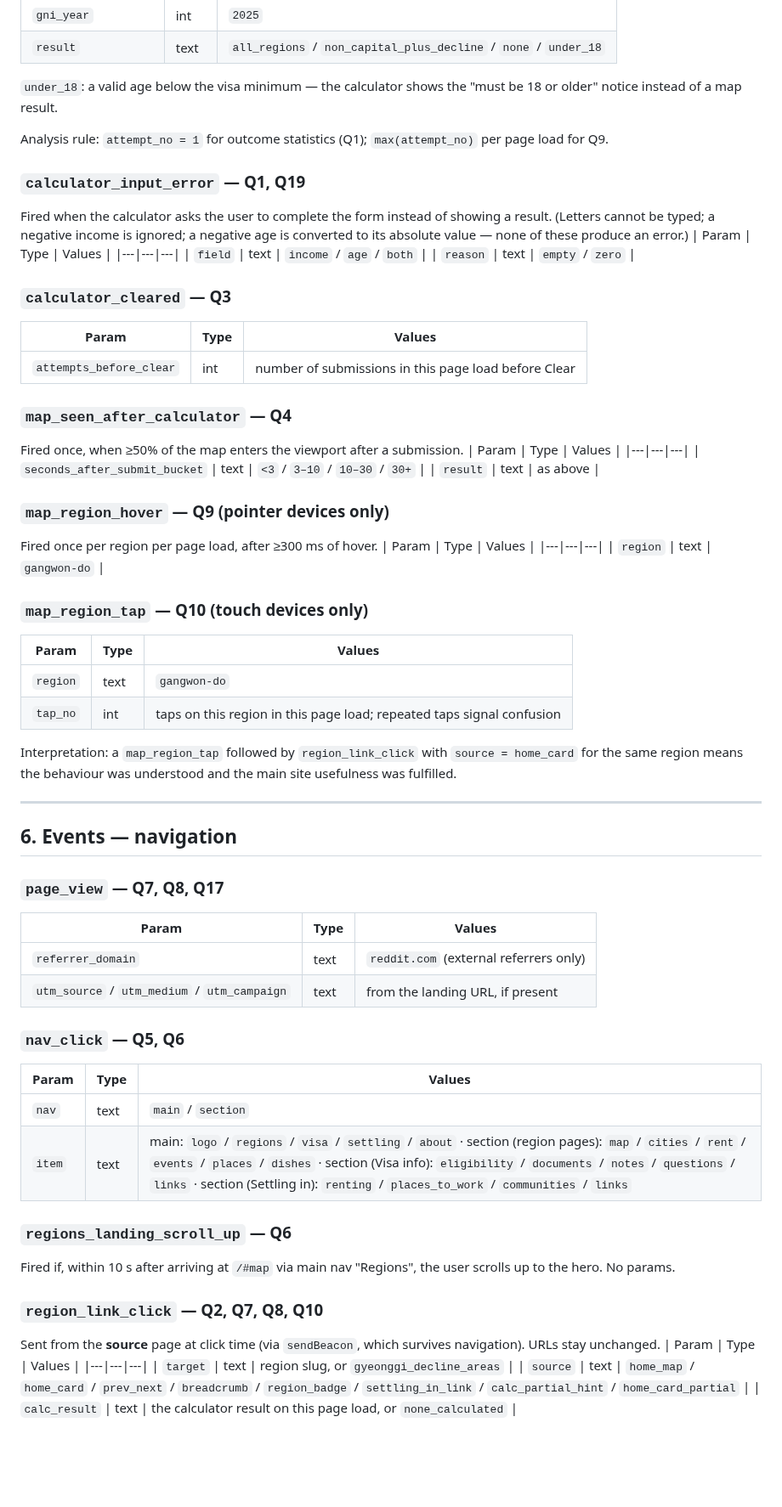
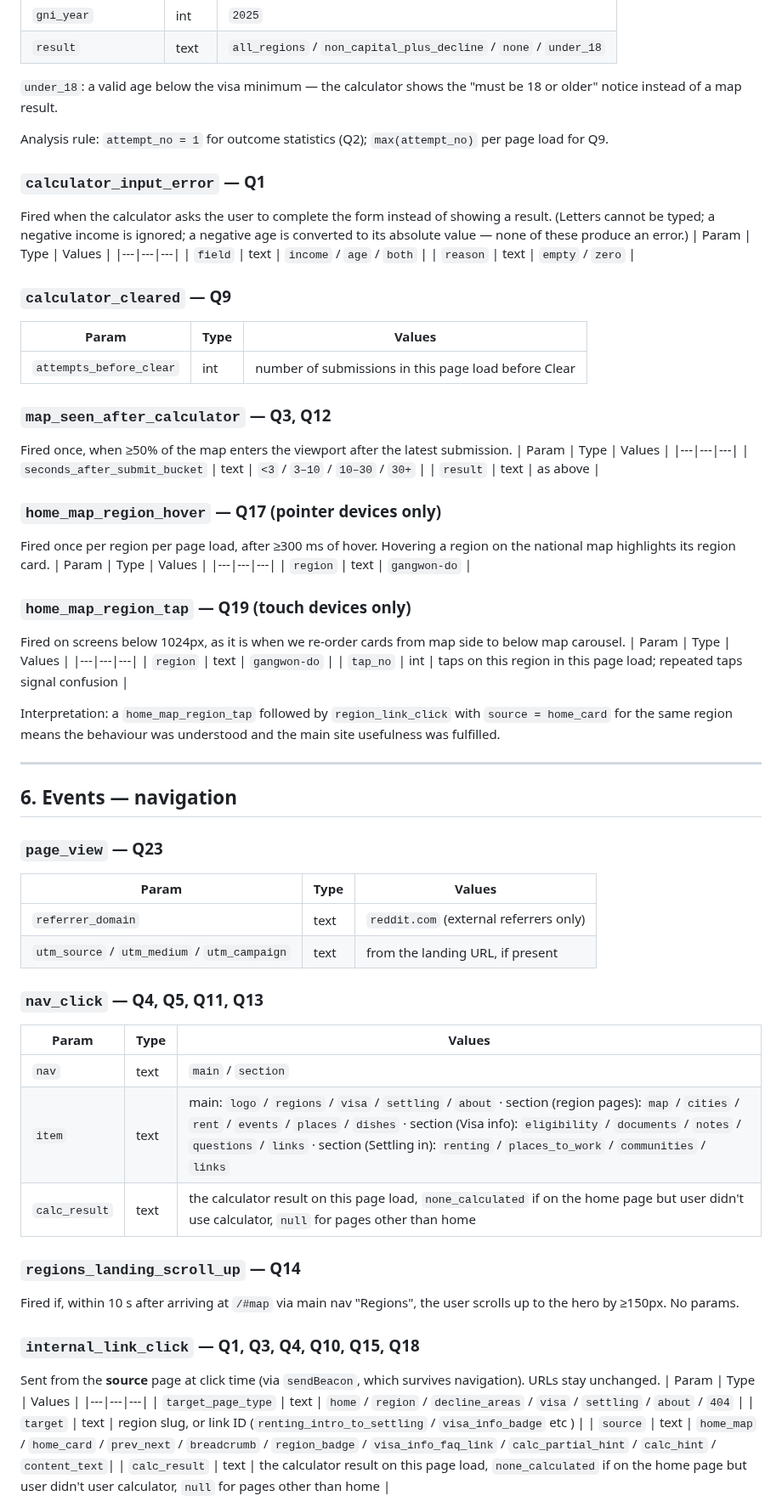
Before and after one commit to irinfox/worknstay_korea, a Markdown page: docs/TRACKING_PLAN.md, the part around one of its changes. Shown at 85% size. GitHub-like rendering; blank space fills up the shorter version.

```diff
--- a/docs/TRACKING_PLAN.md
+++ b/docs/TRACKING_PLAN.md
@@ -109,66 +110,70 @@ No params.
 
 `under_18`: a valid age below the visa minimum — the calculator shows the "must be 18 or older" notice instead of a map result.
 
-Analysis rule: `attempt_no = 1` for outcome statistics (Q1); `max(attempt_no)` per page load for Q9.
+Analysis rule: `attempt_no = 1` for outcome statistics (Q2); `max(attempt_no)` per page load for Q9.
 
-### `calculator_input_error` — Q1, Q19
-Fired when the calculator asks the user to complete the form instead of showing a result. (Letters cannot be typed; a negative income is ignored; a negative age is converted to its absolute value — none of these produce an error.)
+### `calculator_input_error` — Q1
+Fired when the calculator asks the user to complete the form instead of showing a result.
+(Letters cannot be typed; a negative income is ignored; a negative age is converted to its absolute value — none of these produce an error.)
 | Param | Type | Values |
 |---|---|---|
 | `field` | text | `income` / `age` / `both` |
 | `reason` | text | `empty` / `zero` |
 
-### `calculator_cleared` — Q3
+### `calculator_cleared` — Q9
 | Param | Type | Values |
 |---|---|---|
 | `attempts_before_clear` | int | number of submissions in this page load before Clear |
 
-### `map_seen_after_calculator` — Q4
-Fired once, when ≥50% of the map enters the viewport after a submission.
+### `map_seen_after_calculator` — Q3, Q12
+Fired once, when ≥50% of the map enters the viewport after the latest submission.
 | Param | Type | Values |
 |---|---|---|
 | `seconds_after_submit_bucket` | text | `<3` / `3–10` / `10–30` / `30+` |
 | `result` | text | as above |
 
-### `map_region_hover` — Q9 (pointer devices only)
-Fired once per region per page load, after ≥300 ms of hover.
+### `home_map_region_hover` — Q17 (pointer devices only)
+Fired once per region per page load, after ≥300 ms of hover. Hovering a region on the national map highlights its region card.
 | Param | Type | Values |
 |---|---|---|
 | `region` | text | `gangwon-do` |
 
-### `map_region_tap` — Q10 (touch devices only)
+### `home_map_region_tap` — Q19 (touch devices only)
+Fired on screens below 1024px, as it is when we re-order cards from map side to below map carousel.
 | Param | Type | Values |
 |---|---|---|
 | `region` | text | `gangwon-do` |
 | `tap_no` | int | taps on this region in this page load; repeated taps signal confusion |
 
-Interpretation: a `map_region_tap` followed by `region_link_click` with `source = home_card` for the same region means the behaviour was understood and the main site usefulness was fulfilled.
+Interpretation: a `home_map_region_tap` followed by `region_link_click` with `source = home_card` for the same region means the behaviour was understood and the main site usefulness was fulfilled.
 
 ---
 
 ## 6. Events — navigation
 
-### `page_view` — Q7, Q8, Q17
+### `page_view` — Q23
 | Param | Type | Values |
 |---|---|---|
 | `referrer_domain` | text | `reddit.com` (external referrers only) |
 | `utm_source` / `utm_medium` / `utm_campaign` | text | from the landing URL, if present |
 
-### `nav_click` — Q5, Q6
+### `nav_click` — Q4, Q5, Q11, Q13
 | Param | Type | Values |
 |---|---|---|
 | `nav` | text | `main` / `section` |
 | `item` | text | main: `logo` / `regions` / `visa` / `settling` / `about` · section (region pages): `map` / `cities` / `rent` / `events` / `places` / `dishes` · section (Visa info): `eligibility` / `documents` / `notes` / `questions` / `links` · section (Settling in): `renting` / `places_to_work` / `communities` / `links` |
+| `calc_result` | text | the calculator result on this page load, `none_calculated` if on the home page but user didn't use calculator, `null` for pages other than home |
 
-### `regions_landing_scroll_up` — Q6
-Fired if, within 10 s after arriving at `/#map` via main nav "Regions", the user scrolls up to the hero.
+### `regions_landing_scroll_up` — Q14
+Fired if, within 10 s after arriving at `/#map` via main nav "Regions", the user scrolls up to the hero by ≥150px.
 No params.
 
-### `region_link_click` — Q2, Q7, Q8, Q10
+### `internal_link_click` — Q1, Q3, Q4, Q10, Q15, Q18
 Sent from the **source** page at click time (via `sendBeacon`, which survives navigation). URLs stay unchanged.
 | Param | Type | Values |
 |---|---|---|
-| `target` | text | region slug, or `gyeonggi_decline_areas` |
-| `source` | text | `home_map` / `home_card` / `prev_next` / `breadcrumb` / `region_badge` / `settling_in_link` / `calc_partial_hint` / `home_card_partial` |
-| `calc_result` | text | the calculator result on this page load, or `none_calculated` |
+| `target_page_type` | text | `home` / `region` / `decline_areas` / `visa` / `settling` / `about` / `404` |
+| `target` | text | region slug, or link ID (`renting_intro_to_settling` / `visa_info_badge` etc ) |
+| `source` | text | `home_map` / `home_card` / `prev_next` / `breadcrumb` / `region_badge` / `visa_info_faq_link` / `calc_partial_hint` / `calc_hint` / `content_text`|
+| `calc_result` | text | the calculator result on this page load, `none_calculated` if on the home page but user didn't user calculator, `null` for pages other than home |
 
```
Also changed, not shown: other parts of docs/TRACKING_PLAN.md (+50 -44 lines).
